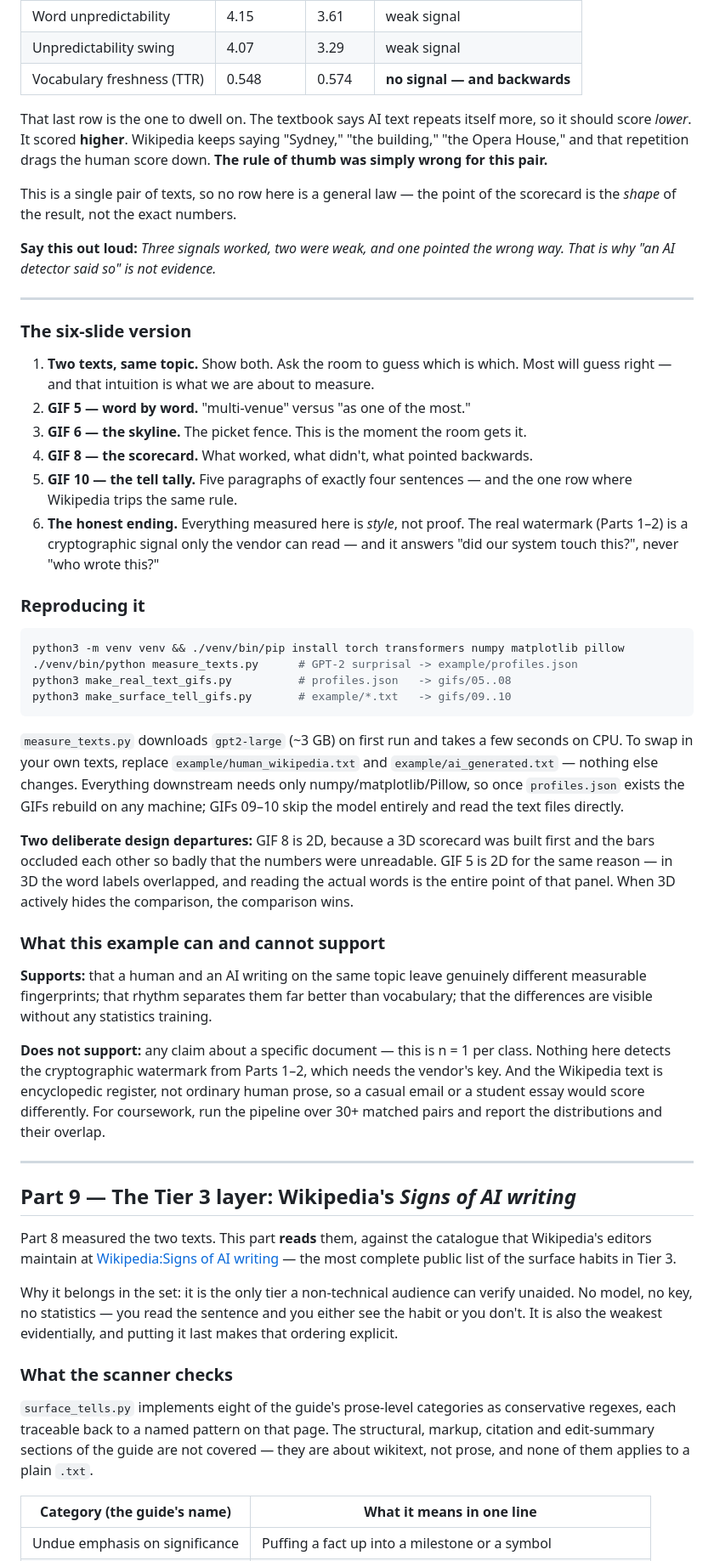
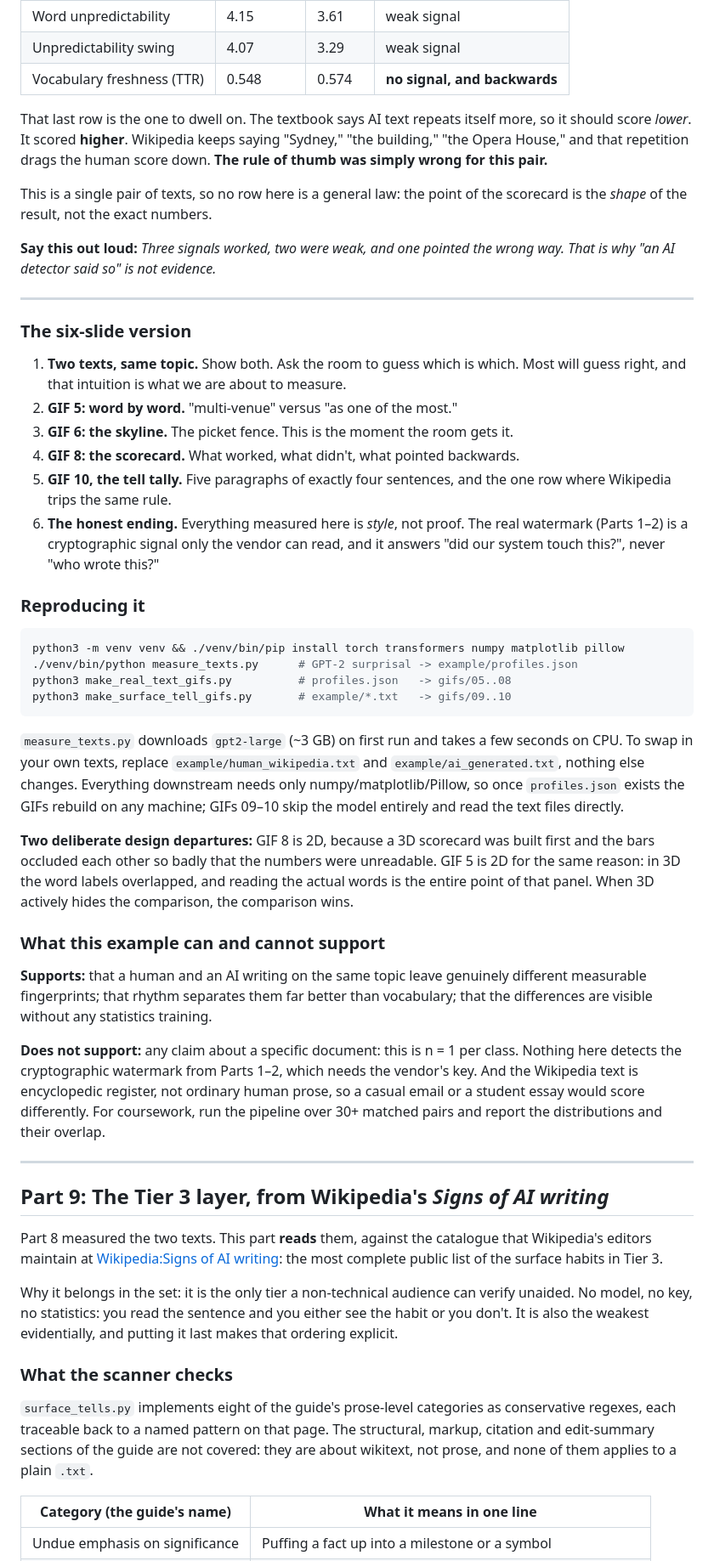
Before and after one commit to nisaharan/ai-watermarks-3d, a Markdown page: AI-Watermarks-3D.md, the part around one of its changes. Shown at 85% size. Rendered like a GitHub page.

````diff
--- a/AI-Watermarks-3D.md
+++ b/AI-Watermarks-3D.md
@@ -737,11 +737,11 @@ Every measurement, ranked by how well it actually separated the two texts.
 | Punctuation variety | 5 kinds | 2 kinds | leans human |
 | Word unpredictability | 4.15 | 3.61 | weak signal |
 | Unpredictability swing | 4.07 | 3.29 | weak signal |
-| Vocabulary freshness (TTR) | 0.548 | 0.574 | **no signal — and backwards** |
+| Vocabulary freshness (TTR) | 0.548 | 0.574 | **no signal, and backwards** |
 
 That last row is the one to dwell on. The textbook says AI text repeats itself more, so it should score *lower*. It scored **higher**. Wikipedia keeps saying "Sydney," "the building," "the Opera House," and that repetition drags the human score down. **The rule of thumb was simply wrong for this pair.**
 
-This is a single pair of texts, so no row here is a general law — the point of the scorecard is the *shape* of the result, not the exact numbers.
+This is a single pair of texts, so no row here is a general law: the point of the scorecard is the *shape* of the result, not the exact numbers.
 
 **Say this out loud:** *Three signals worked, two were weak, and one pointed the wrong way. That is why "an AI detector said so" is not evidence.*
 
@@ -749,12 +749,12 @@ This is a single pair of texts, so no row here is a general law — the point of
 
 ### The six-slide version
 
-1. **Two texts, same topic.** Show both. Ask the room to guess which is which. Most will guess right — and that intuition is what we are about to measure.
-2. **GIF 5 — word by word.** "multi-venue" versus "as one of the most."
-3. **GIF 6 — the skyline.** The picket fence. This is the moment the room gets it.
-4. **GIF 8 — the scorecard.** What worked, what didn't, what pointed backwards.
-5. **GIF 10 — the tell tally.** Five paragraphs of exactly four sentences — and the one row where Wikipedia trips the same rule.
-6. **The honest ending.** Everything measured here is *style*, not proof. The real watermark (Parts 1–2) is a cryptographic signal only the vendor can read — and it answers "did our system touch this?", never "who wrote this?"
+1. **Two texts, same topic.** Show both. Ask the room to guess which is which. Most will guess right, and that intuition is what we are about to measure.
+2. **GIF 5: word by word.** "multi-venue" versus "as one of the most."
+3. **GIF 6: the skyline.** The picket fence. This is the moment the room gets it.
+4. **GIF 8: the scorecard.** What worked, what didn't, what pointed backwards.
+5. **GIF 10, the tell tally.** Five paragraphs of exactly four sentences, and the one row where Wikipedia trips the same rule.
+6. **The honest ending.** Everything measured here is *style*, not proof. The real watermark (Parts 1–2) is a cryptographic signal only the vendor can read, and it answers "did our system touch this?", never "who wrote this?"
 
 ### Reproducing it
 
@@ -765,27 +765,27 @@ python3 make_real_text_gifs.py          # profiles.json   -> gifs/05..08
 python3 make_surface_tell_gifs.py       # example/*.txt   -> gifs/09..10
 ```
 
-`measure_texts.py` downloads `gpt2-large` (~3 GB) on first run and takes a few seconds on CPU. To swap in your own texts, replace `example/human_wikipedia.txt` and `example/ai_generated.txt` — nothing else changes. Everything downstream needs only numpy/matplotlib/Pillow, so once `profiles.json` exists the GIFs rebuild on any machine; GIFs 09–10 skip the model entirely and read the text files directly.
+`measure_texts.py` downloads `gpt2-large` (~3 GB) on first run and takes a few seconds on CPU. To swap in your own texts, replace `example/human_wikipedia.txt` and `example/ai_generated.txt`, nothing else changes. Everything downstream needs only numpy/matplotlib/Pillow, so once `profiles.json` exists the GIFs rebuild on any machine; GIFs 09–10 skip the model entirely and read the text files directly.
 
-**Two deliberate design departures:** GIF 8 is 2D, because a 3D scorecard was built first and the bars occluded each other so badly that the numbers were unreadable. GIF 5 is 2D for the same reason — in 3D the word labels overlapped, and reading the actual words is the entire point of that panel. When 3D actively hides the comparison, the comparison wins.
+**Two deliberate design departures:** GIF 8 is 2D, because a 3D scorecard was built first and the bars occluded each other so badly that the numbers were unreadable. GIF 5 is 2D for the same reason: in 3D the word labels overlapped, and reading the actual words is the entire point of that panel. When 3D actively hides the comparison, the comparison wins.
 
 ### What this example can and cannot support
 
 **Supports:** that a human and an AI writing on the same topic leave genuinely different measurable fingerprints; that rhythm separates them far better than vocabulary; that the differences are visible without any statistics training.
 
-**Does not support:** any claim about a specific document — this is n = 1 per class. Nothing here detects the cryptographic watermark from Parts 1–2, which needs the vendor's key. And the Wikipedia text is encyclopedic register, not ordinary human prose, so a casual email or a student essay would score differently. For coursework, run the pipeline over 30+ matched pairs and report the distributions and their overlap.
+**Does not support:** any claim about a specific document: this is n = 1 per class. Nothing here detects the cryptographic watermark from Parts 1–2, which needs the vendor's key. And the Wikipedia text is encyclopedic register, not ordinary human prose, so a casual email or a student essay would score differently. For coursework, run the pipeline over 30+ matched pairs and report the distributions and their overlap.
 
 ---
 
-## Part 9 — The Tier 3 layer: Wikipedia's *Signs of AI writing*
+## Part 9: The Tier 3 layer, from Wikipedia's *Signs of AI writing*
 
-Part 8 measured the two texts. This part **reads** them, against the catalogue that Wikipedia's editors maintain at [Wikipedia:Signs of AI writing](https://en.wikipedia.org/wiki/Wikipedia:Signs_of_AI_writing) — the most complete public list of the surface habits in Tier 3.
+Part 8 measured the two texts. This part **reads** them, against the catalogue that Wikipedia's editors maintain at [Wikipedia:Signs of AI writing](https://en.wikipedia.org/wiki/Wikipedia:Signs_of_AI_writing): the most complete public list of the surface habits in Tier 3.
 
-Why it belongs in the set: it is the only tier a non-technical audience can verify unaided. No model, no key, no statistics — you read the sentence and you either see the habit or you don't. It is also the weakest evidentially, and putting it last makes that ordering explicit.
+Why it belongs in the set: it is the only tier a non-technical audience can verify unaided. No model, no key, no statistics: you read the sentence and you either see the habit or you don't. It is also the weakest evidentially, and putting it last makes that ordering explicit.
 
 ### What the scanner checks
 
-`surface_tells.py` implements eight of the guide's prose-level categories as conservative regexes, each traceable back to a named pattern on that page. The structural, markup, citation and edit-summary sections of the guide are not covered — they are about wikitext, not prose, and none of them applies to a plain `.txt`.
+`surface_tells.py` implements eight of the guide's prose-level categories as conservative regexes, each traceable back to a named pattern on that page. The structural, markup, citation and edit-summary sections of the guide are not covered: they are about wikitext, not prose, and none of them applies to a plain `.txt`.
 
 | Category (the guide's name) | What it means in one line |
 |---|---|
````
Also changed, not shown: other parts of AI-Watermarks-3D.md (+126 -126 lines), article/laundered-text.md (+56 -51 lines).
